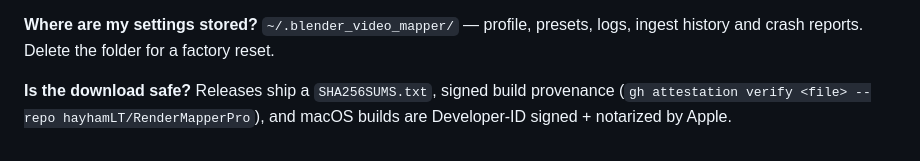
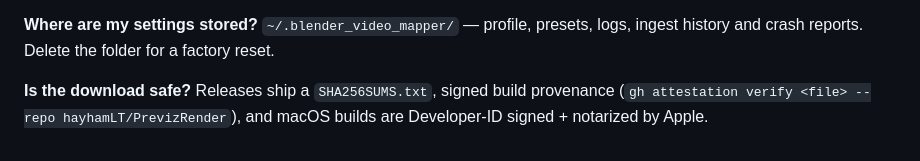
Before and after one commit to hayhamLT/RenderMapperPro, a Markdown page: docs/user-guide.md, the part around the change. Drawn GitHub-style.

Commit message:
Update docs and site links after GitHub rename to PrevizRender
Part 2: docs/user-guide.md attestation command, and site/index.html's
GitHub/download/quick-start links + release-check fetch.

```diff
--- a/docs/user-guide.md
+++ b/docs/user-guide.md
@@ -301,5 +301,5 @@ reports. Delete the folder for a factory reset.
 
 **Is the download safe?**
 Releases ship a `SHA256SUMS.txt`, signed build provenance
-(`gh attestation verify <file> --repo hayhamLT/RenderMapperPro`), and macOS
+(`gh attestation verify <file> --repo hayhamLT/PrevizRender`), and macOS
 builds are Developer-ID signed + notarized by Apple.
```
